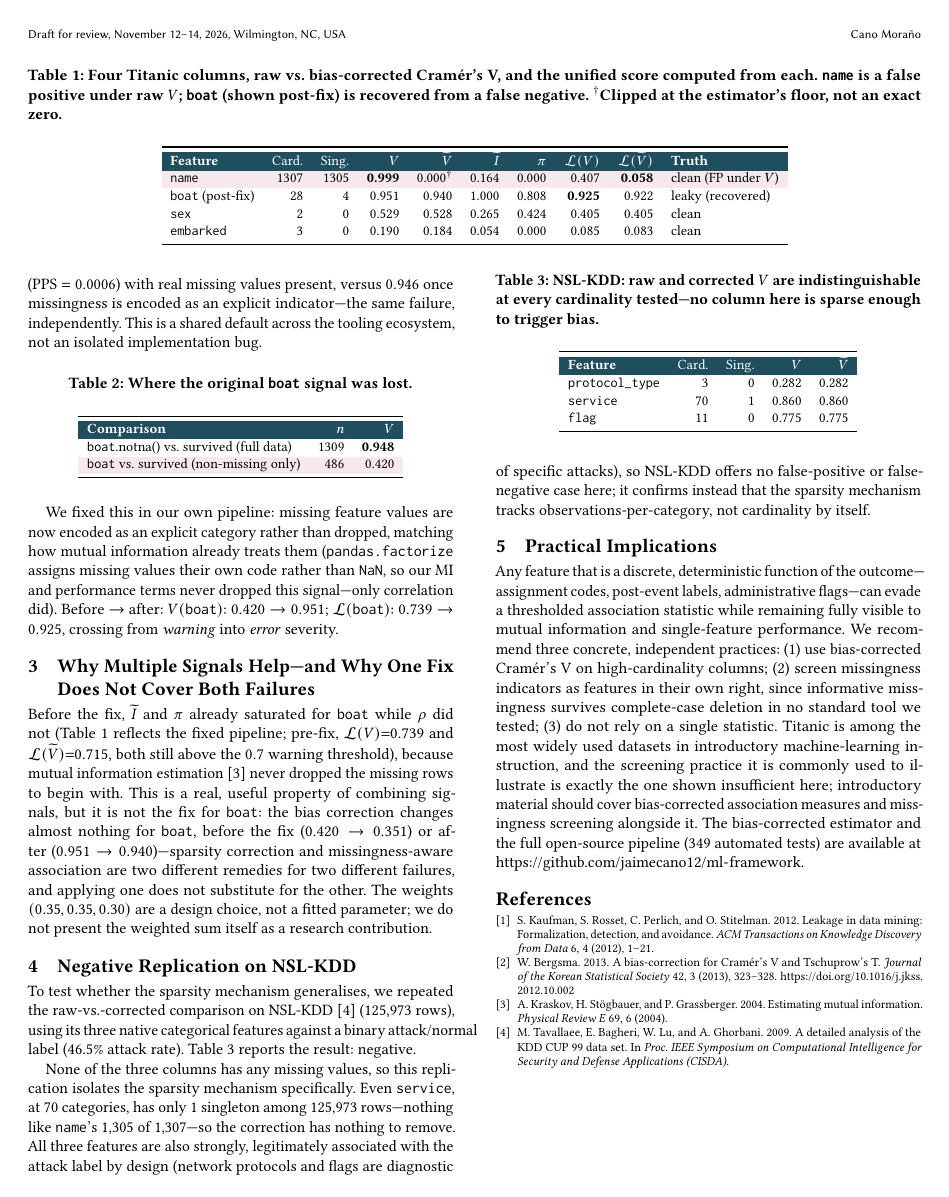
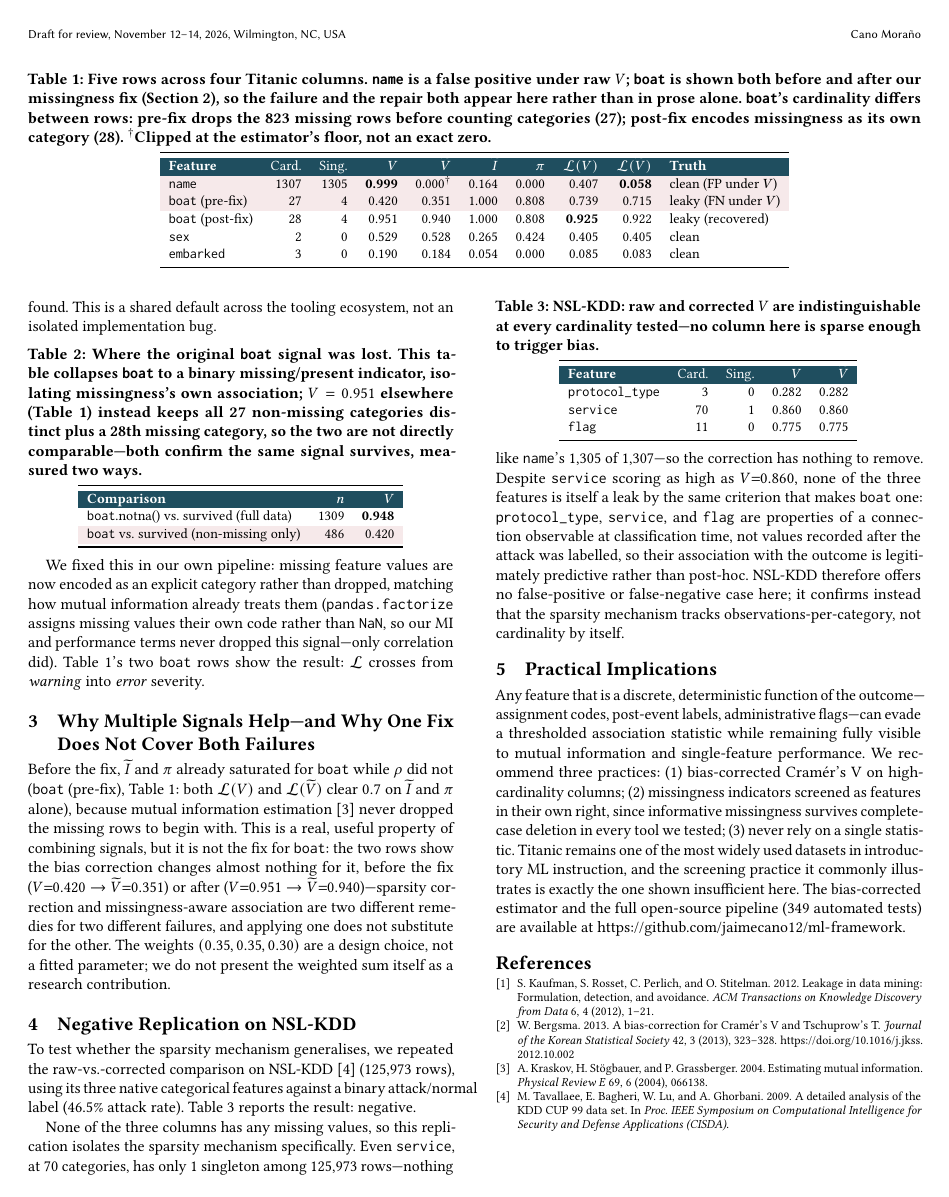
Before and after one commit to jaimecano12/ml-framework, a LaTeX paper (poster/sigcite_poster.tex): page 2 of 2. Compiled offline with pdfLaTeX.

Commit message:
fix: strengthen poster's evidence chain and correct two citation errors
Table 1 now carries boat both pre- and post-fix (V=0.420/27 cats vs
V=0.951/28 cats) so the "MI/π already saturated while ρ did not" claim
in §3 has a table row to point to instead of a parenthetical. Table 2's
caption now distinguishes its 0.948 (binary missing-indicator) from
Table 1's 0.951 (full categorical encoding). NSL-KDD's "legitimately
associated" claim for service (V=0.860) now states why explicitly:
protocol/service/flag are observable at classification time, unlike
boat's post-hoc assignment.

Also fixes two real bibliography errors caught by independent
verification against DBLP/ACM DL/APS (Kaufman et al.'s title was
"Formalization" instead of "Formulation"; Kraskov et al. was missing
its article number 066138) in both the poster and paper.tex, and a
texttt overflow bug where FeatureLabelCorrelation spilled into the
next column. Trimmed now-redundant prose (numbers the two boat rows
already show) to fit back within SIGCITE's 2-page limit.

Co-Authored-By: Claude Sonnet 5 <noreply@anthropic.com>

```diff
--- a/poster/sigcite_poster.tex
+++ b/poster/sigcite_poster.tex
@@ -28,8 +39,8 @@
   linecolor=diagAccent, linewidth=0.9pt,
   backgroundcolor=diagAccentSoft,
   innerleftmargin=8pt, innerrightmargin=8pt,
-  innertopmargin=6pt, innerbottommargin=6pt,
-  skipabove=8pt, skipbelow=8pt,
+  innertopmargin=4pt, innerbottommargin=4pt,
+  skipabove=4pt, skipbelow=4pt,
   roundcorner=3pt,
 }
 
@@ -123,10 +134,14 @@ reflects our pipeline \emph{after} the fix described below.
 
 \begin{table*}[t]
 \centering
-\caption{Four Titanic columns, raw vs.\ bias-corrected Cram\'er's V, and the
-  unified score computed from each. \texttt{name} is a false positive under
-  raw $V$; \texttt{boat} (shown post-fix) is recovered from a false
-  negative. $^\dagger$Clipped at the estimator's floor, not an exact zero.}
+\caption{Five rows across four Titanic columns. \texttt{name} is a false
+  positive under raw $V$; \texttt{boat} is shown both before and after our
+  missingness fix (Section~\ref{sec:failures}), so the failure and the
+  repair both appear here rather than in prose alone. \texttt{boat}'s
+  cardinality differs between rows: pre-fix drops the 823 missing rows
+  before counting categories (27); post-fix encodes missingness as its own
+  category (28). $^\dagger$Clipped at the estimator's floor, not an exact
+  zero.}
 \label{tab:main}
 \small
 \begin{tabular}{lrrrrrrrrl}
@@ -135,6 +150,8 @@ reflects our pipeline \emph{after} the fix described below.
 \textcolor{white}{\textbf{Feature}} & \textcolor{white}{Card.} & \textcolor{white}{Sing.} & \textcolor{white}{$V$} & \textcolor{white}{$\widetilde{V}$} & \textcolor{white}{$\widetilde{I}$} & \textcolor{white}{$\pi$} & \textcolor{white}{$\mathcal{L}(V)$} & \textcolor{white}{$\mathcal{L}(\widetilde{V})$} & \textcolor{white}{\textbf{Truth}} \\
 \rowcolor{flagRedSoft}
 \texttt{name}     & 1307 & 1305 & \textbf{0.999} & 0.000$^\dagger$ & 0.164 & 0.000 & 0.407 & \textbf{0.058} & clean (FP under $V$) \\
+\rowcolor{flagRedSoft}
+\texttt{boat} (pre-fix)  & 27 & 4 & 0.420 & 0.351 & 1.000 & 0.808 & 0.739 & 0.715 & leaky (FN under $V$) \\
 \texttt{boat} (post-fix) & 28 & 4 & 0.951 & 0.940 & 1.000 & 0.808 & \textbf{0.925} & 0.922 & leaky (recovered) \\
 \texttt{sex}      & 2    & 0    & 0.529 & 0.528 & 0.265 & 0.424 & 0.405 & 0.405 & clean \\
 \texttt{embarked} & 3    & 0    & 0.190 & 0.184 & 0.054 & 0.000 & 0.085 & 0.083 & clean \\
@@ -171,4 +178,0 @@ Deepchecks' PPS-based \texttt{FeatureLabelCorrelation} scores
-\texttt{boat} at essentially zero (PPS $=0.0006$) with real missing values
-present, versus $0.946$ once missingness is encoded as an explicit
-indicator---the same failure, independently. This is a shared default
-across the tooling ecosystem, not an isolated implementation bug.
@@ -175,7 +189,14 @@ across the tooling ecosystem, not an isolated implementation bug.
+found. This is a shared default across the tooling ecosystem, not an
+isolated implementation bug.
 
 \begin{table}[h]
 \centering
-\caption{Where the original \texttt{boat} signal was lost.}
+\caption{Where the original \texttt{boat} signal was lost. This table
+  collapses \texttt{boat} to a binary missing/present indicator, isolating
+  missingness's own association; $V=0.951$ elsewhere (Table~\ref{tab:main})
+  instead keeps all 27 non-missing categories distinct plus a 28th missing
+  category, so the two are not directly comparable---both confirm the same
+  signal survives, measured two ways.}
 \label{tab:missing}
 \small
 \begin{tabular}{lrr}
@@ -193,21 +214,23 @@ We fixed this in our own pipeline: missing feature values are now encoded
 as an explicit category rather than dropped, matching how mutual
 information already treats them (\texttt{pandas.factorize} assigns missing
 values their own code rather than \texttt{NaN}, so our MI and performance
-terms never dropped this signal---only correlation did). Before $\to$ after:
-$V(\texttt{boat})$: $0.420\to0.951$; $\mathcal{L}(\texttt{boat})$:
-$0.739\to0.925$, crossing from \emph{warning} into \emph{error} severity.
+terms never dropped this signal---only correlation did). Table~\ref{tab:main}'s
+two \texttt{boat} rows show the result: $\mathcal{L}$ crosses from
+\emph{warning} into \emph{error} severity.
 
 \section{Why Multiple Signals Help---and Why One Fix Does Not Cover Both Failures}
+\label{sec:multisignal}
 
 Before the fix, $\widetilde{I}$ and $\pi$ already saturated for
-\texttt{boat} while $\rho$ did not (Table~\ref{tab:main} reflects the
-fixed pipeline; pre-fix, $\mathcal{L}(V){=}0.739$ and
-$\mathcal{L}(\widetilde{V}){=}0.715$, both still above the $0.7$ warning
-threshold), because mutual information estimation~\cite{kraskov2004estimating}
-never dropped the missing rows to begin with. This is a real, useful
-property of combining signals, but it is not the fix for \texttt{boat}: the
-bias correction changes almost nothing for \texttt{boat}, before the fix
-($0.420\to0.351$) or after ($0.951\to0.940$)---sparsity correction and
+\texttt{boat} while $\rho$ did not (\texttt{boat} (pre-fix), Table~\ref{tab:main}:
+both $\mathcal{L}(V)$ and $\mathcal{L}(\widetilde{V})$ clear $0.7$ on
+$\widetilde{I}$ and $\pi$ alone), because mutual information
+estimation~\cite{kraskov2004estimating} never dropped the missing rows to
+begin with. This is a real, useful property of combining signals, but it
+is not the fix for \texttt{boat}: the two rows show the bias correction
+changes almost nothing for it, before the fix
+($V{=}0.420\to\widetilde{V}{=}0.351$) or after
+($V{=}0.951\to\widetilde{V}{=}0.940$)---sparsity correction and
 missingness-aware association are two different remedies for two different
 failures, and applying one does not substitute for the other. The weights
 $(0.35, 0.35, 0.30)$ are a design choice, not a fitted parameter; we do not
@@ -242,9 +265,13 @@ None of the three columns has any missing values, so this replication
 isolates the sparsity mechanism specifically. Even \texttt{service}, at 70
 categories, has only 1 singleton among 125{,}973 rows---nothing like
 \texttt{name}'s 1{,}305 of 1{,}307---so the correction has nothing to
-remove. All three features are also strongly, legitimately associated with
-the attack label by design (network protocols and flags are diagnostic of
-specific attacks), so NSL-KDD offers no false-positive or false-negative
+remove. Despite \texttt{service} scoring as high as $V{=}0.860$, none of
+the three features is itself a leak by the same criterion that makes
+\texttt{boat} one: \texttt{protocol\_type}, \texttt{service}, and
+\texttt{flag} are properties of a connection observable at classification
+time, not values recorded after the attack was labelled, so their
+association with the outcome is legitimately predictive rather than
+post-hoc. NSL-KDD therefore offers no false-positive or false-negative
 case here; it confirms instead that the sparsity mechanism tracks
 observations-per-category, not cardinality by itself.
 
@@ -254,25 +281,25 @@ Any feature that is a discrete, deterministic function of the
 outcome---assignment codes, post-event labels, administrative
 flags---can evade a thresholded association statistic while remaining
 fully visible to mutual information and single-feature performance. We
-recommend three concrete, independent practices: (1)~use bias-corrected
-Cram\'er's V on high-cardinality columns; (2)~screen missingness
-indicators as features in their own right, since informative missingness
-survives complete-case deletion in no standard tool we tested; (3)~do not
-rely on a single statistic. Titanic is among the most widely used datasets
-in introductory machine-learning instruction, and the screening practice it
-is commonly used to illustrate is exactly the one shown insufficient here;
-introductory material should cover bias-corrected association measures and
-missingness screening alongside it. The bias-corrected estimator and the
+recommend three practices: (1)~bias-corrected Cram\'er's V on
+high-cardinality columns; (2)~missingness indicators screened as features
+in their own right, since informative missingness survives complete-case
+deletion in every tool we tested; (3)~never rely on a single statistic.
+Titanic remains one of the most widely used datasets in introductory ML
+instruction, and the screening practice it commonly illustrates is exactly
+the one shown insufficient here. The bias-corrected estimator and the
 full open-source pipeline (349 automated tests) are available at
 \url{https://github.com/jaimecano12/ml-framework}.
 
 \bibliographystyle{ACM-Reference-Format}
+\begingroup
+\small
 \begin{thebibliography}{9}
 
 \bibitem{kaufman2012leakage}
 S. Kaufman, S. Rosset, C. Perlich, and O. Stitelman.
 2012.
-Leakage in data mining: Formalization, detection, and avoidance.
+Leakage in data mining: Formulation, detection, and avoidance.
 \textit{ACM Transactions on Knowledge Discovery from Data} 6, 4 (2012), 1--21.
 
 \bibitem{bergsma2013bias}
@@ -286,7 +313,7 @@ A bias-correction for Cram\'er's V and Tschuprow's T.
 A. Kraskov, H. St\"{o}gbauer, and P. Grassberger.
 2004.
 Estimating mutual information.
-\textit{Physical Review E} 69, 6 (2004).
+\textit{Physical Review E} 69, 6 (2004), 066138.
 
 \bibitem{tavallaee2009nslkdd}
 M. Tavallaee, E. Bagheri, W. Lu, and A. Ghorbani.
```
Also changed, not shown: CLAUDE.md (+64 -0 lines), poster/sigcite_poster.pdf, poster/sigcite_poster.tex (63 more changed lines).
